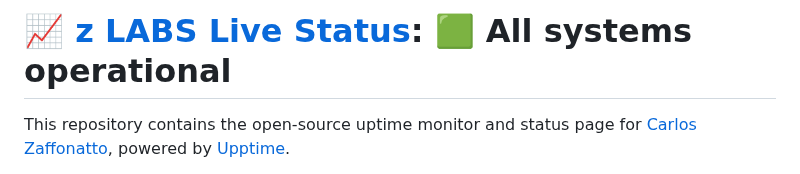
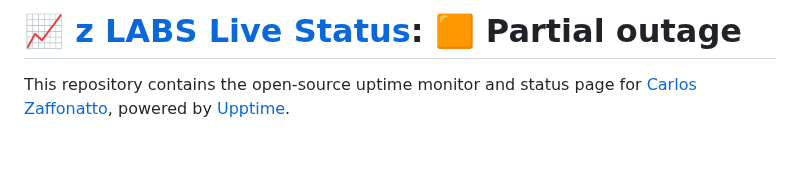
Before and after one commit to carloszaffonatto/upptime, a Markdown page: README.md, the part around one of its changes. Drawn GitHub-style; blank space fills up the shorter version.

Commit message:
:pencil: Update summary in README [skip ci] [upptime]

```diff
--- a/README.md
+++ b/README.md
@@ -1,4 +1,4 @@
-# [📈 z LABS Live Status](https://carloszaffonatto.github.io/upptime): <!--live status--> **🟩 All systems operational**
+# [📈 z LABS Live Status](https://carloszaffonatto.github.io/upptime): <!--live status--> **🟧 Partial outage**
 
 This repository contains the open-source uptime monitor and status page for [Carlos Zaffonatto](https://www.linkedin.com/in/carloszaffonatto/), powered by [Upptime](https://github.com/upptime/upptime).
 
```
Also changed, not shown: other parts of README.md (+1 -1 lines).
